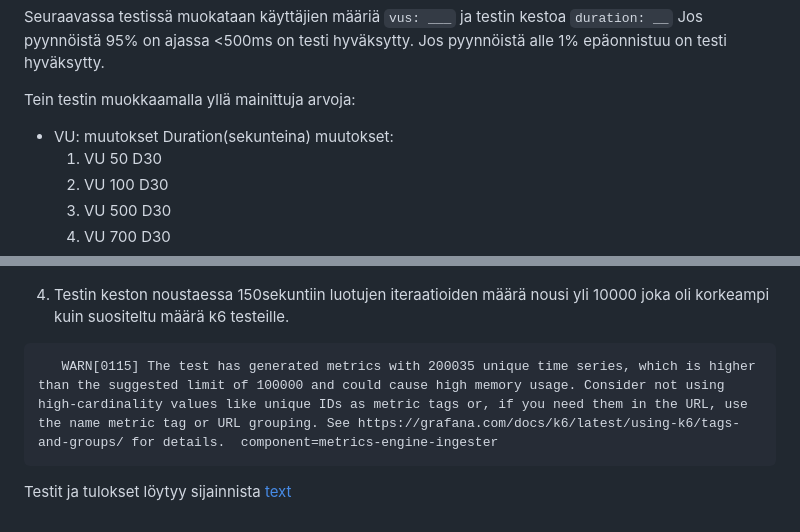
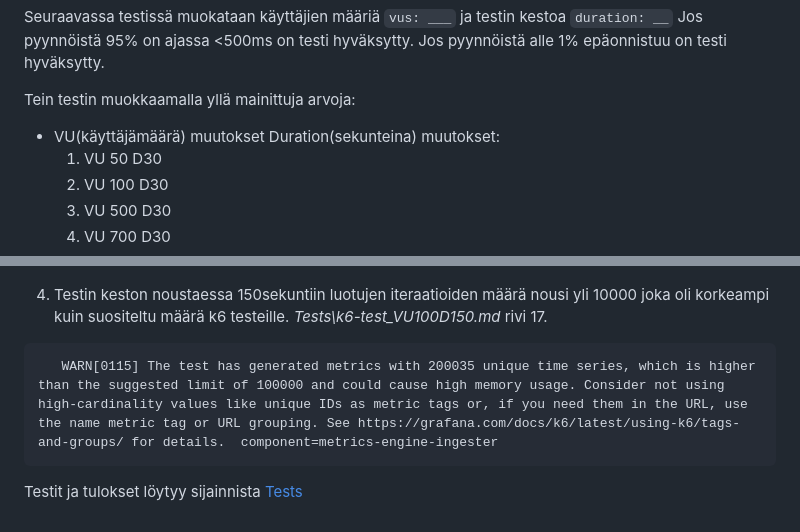
Before and after one commit to zuhazuzu/My_page, a Markdown page: Part3.md, 2 parts joined by grey strips. GitHub-like rendering.

Commit message:
Hienosäätöä

````diff
--- a/Part3.md
+++ b/Part3.md
@@ -150,7 +150,7 @@ Jos pyynnöistä 95% on ajassa <500ms on testi hyväksytty.
 Jos pyynnöistä alle 1% epäonnistuu on testi hyväksytty.
 
 Tein testin muokkaamalla yllä mainittuja arvoja:
-- VU: muutokset Duration(sekunteina) muutokset:
+- VU(käyttäjämäärä) muutokset Duration(sekunteina) muutokset:
 	1. VU 50 D30
 	2. VU 100 D30
 	3. VU 500 D30
@@ -172,8 +172,8 @@ Testeistä voi tehdä seuraavia johtopäätöksiä:
 
    Muisti 92%, Prosessori75%!![\[\[Pasted image 20250424134701.png\]\]](Prossu.png)
 
-5. Testin keston noustaessa 150sekuntiin luotujen iteraatioiden määrä nousi yli 10000 joka oli korkeampi kuin suositeltu määrä k6 testeille.
+5. Testin keston noustaessa 150sekuntiin luotujen iteraatioiden määrä nousi yli 10000 joka oli korkeampi kuin suositeltu määrä k6 testeille. *Tests\k6-test_VU100D150.md* rivi 17.
 ```
    WARN[0115] The test has generated metrics with 200035 unique time series, which is higher than the suggested limit of 100000 and could cause high memory usage. Consider not using high-cardinality values like unique IDs as metric tags or, if you need them in the URL, use the name metric tag or URL grouping. See https://grafana.com/docs/k6/latest/using-k6/tags-and-groups/ for details.  component=metrics-engine-ingester
 ```
-Testit ja tulokset löytyy sijainnista [text](Tests)
+Testit ja tulokset löytyy sijainnista [Tests](Tests)
````
